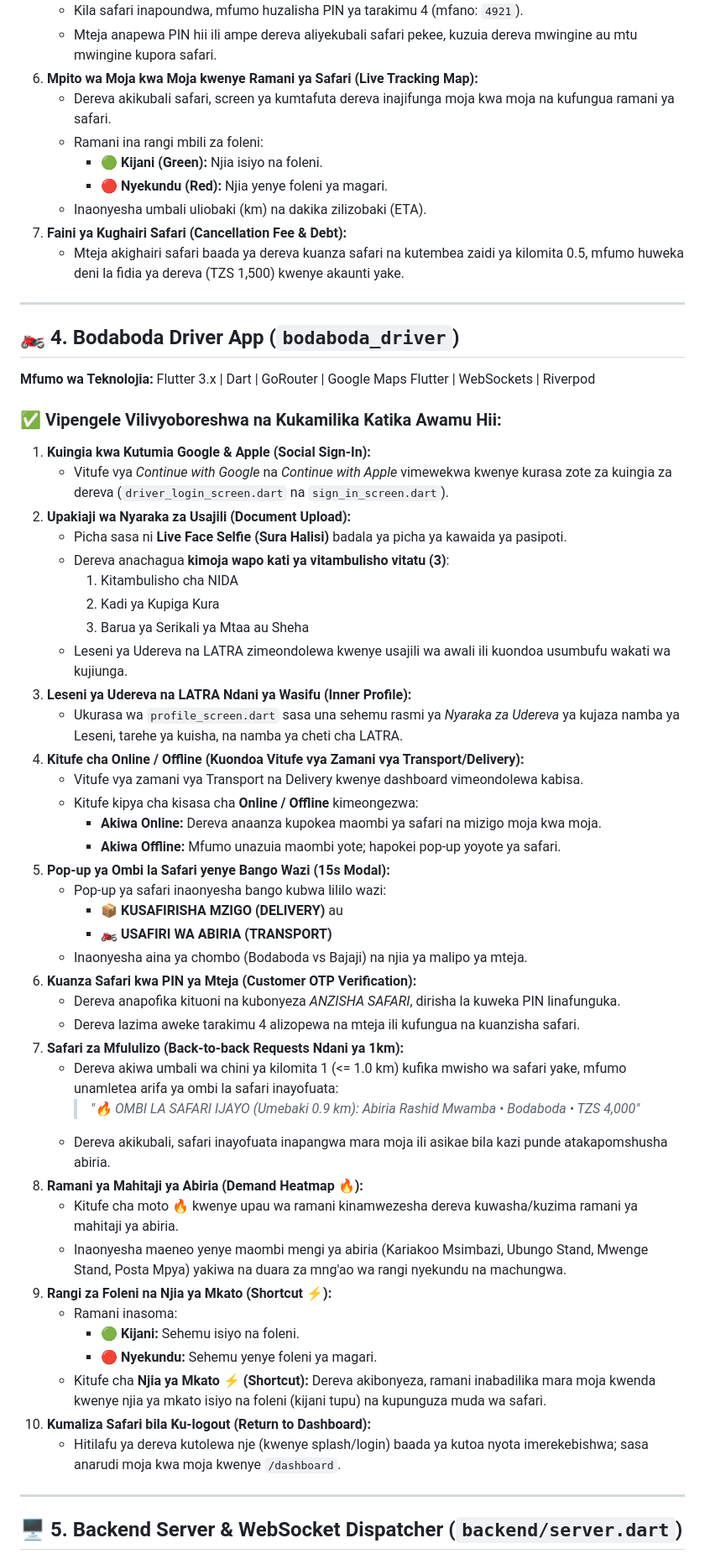
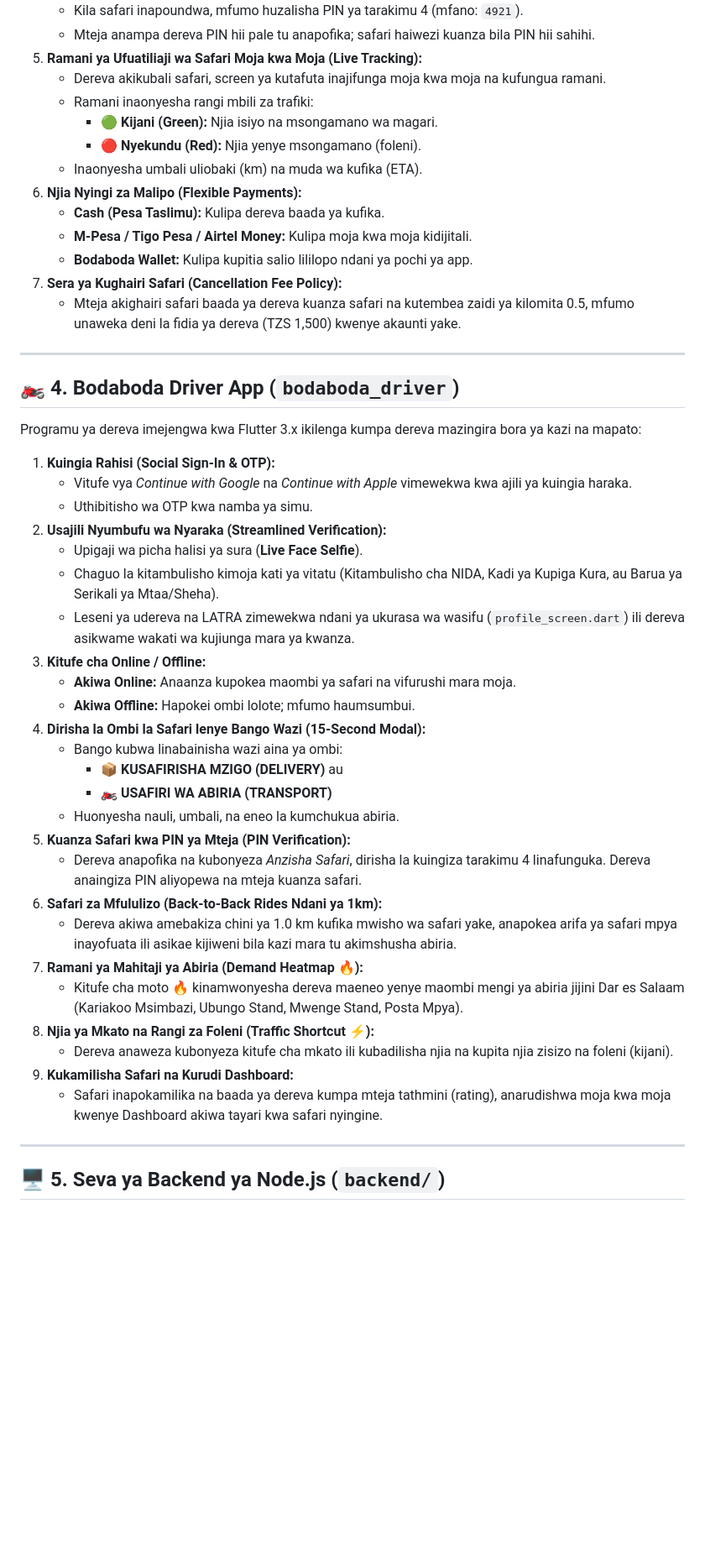
Before and after one commit to LIKINDY/bodaboda-express-mobile, a Markdown page: PROJECT_STATUS_REPORT.md, the part around one of its changes. Shown at 84% size. GitHub-like rendering; blank space fills up the shorter version.

Commit message:
docs: update comprehensive project report for team members

```diff
--- a/PROJECT_STATUS_REPORT.md
+++ b/PROJECT_STATUS_REPORT.md
@@ -47,60 +45,51 @@
    - Kila safari inapoundwa, mfumo huzalisha PIN ya tarakimu 4 (mfano: `4921`).
-   - Mteja anapewa PIN hii ili ampe dereva aliyekubali safari pekee, kuzuia dereva mwingine au mtu mwingine kupora safari.
-6. **Mpito wa Moja kwa Moja kwenye Ramani ya Safari (Live Tracking Map):**
-   - Dereva akikubali safari, screen ya kumtafuta dereva inajifunga moja kwa moja na kufungua ramani ya safari.
-   - Ramani ina rangi mbili za foleni:
-     - 🟢 **Kijani (Green):** Njia isiyo na foleni.
-     - 🔴 **Nyekundu (Red):** Njia yenye foleni ya magari.
-   - Inaonyesha umbali uliobaki (km) na dakika zilizobaki (ETA).
-7. **Faini ya Kughairi Safari (Cancellation Fee & Debt):**
-   - Mteja akighairi safari baada ya dereva kuanza safari na kutembea zaidi ya kilomita 0.5, mfumo huweka deni la fidia ya dereva (TZS 1,500) kwenye akaunti yake.
+   - Mteja anampa dereva PIN hii pale tu anapofika; safari haiwezi kuanza bila PIN hii sahihi.
+5. **Ramani ya Ufuatiliaji wa Safari Moja kwa Moja (Live Tracking):**
+   - Dereva akikubali safari, screen ya kutafuta inajifunga moja kwa moja na kufungua ramani.
+   - Ramani inaonyesha rangi mbili za trafiki:
+     - 🟢 **Kijani (Green):** Njia isiyo na msongamano wa magari.
+     - 🔴 **Nyekundu (Red):** Njia yenye msongamano (foleni).
+   - Inaonyesha umbali uliobaki (km) na muda wa kufika (ETA).
+6. **Njia Nyingi za Malipo (Flexible Payments):**
+   - **Cash (Pesa Taslimu):** Kulipa dereva baada ya kufika.
+   - **M-Pesa / Tigo Pesa / Airtel Money:** Kulipa moja kwa moja kidijitali.
+   - **Bodaboda Wallet:** Kulipa kupitia salio lililopo ndani ya pochi ya app.
+7. **Sera ya Kughairi Safari (Cancellation Fee Policy):**
+   - Mteja akighairi safari baada ya dereva kuanza safari na kutembea zaidi ya kilomita 0.5, mfumo unaweka deni la fidia ya dereva (TZS 1,500) kwenye akaunti yake.
 
 ---
 
 ## 🏍️ 4. Bodaboda Driver App (`bodaboda_driver`)
-**Mfumo wa Teknolojia:** Flutter 3.x | Dart | GoRouter | Google Maps Flutter | WebSockets | Riverpod
 
-### ✅ Vipengele Vilivyoboreshwa na Kukamilika Katika Awamu Hii:
-1. **Kuingia kwa Kutumia Google & Apple (Social Sign-In):**
-   - Vitufe vya *Continue with Google* na *Continue with Apple* vimewekwa kwenye kurasa zote za kuingia za dereva (`driver_login_screen.dart` na `sign_in_screen.dart`).
-2. **Upakiaji wa Nyaraka za Usajili (Document Upload):**
-   - Picha sasa ni **Live Face Selfie (Sura Halisi)** badala ya picha ya kawaida ya pasipoti.
-   - Dereva anachagua **kimoja wapo kati ya vitambulisho vitatu (3)**:
-     1. Kitambulisho cha NIDA
-     2. Kadi ya Kupiga Kura
-     3. Barua ya Serikali ya Mtaa au Sheha
-   - Leseni ya Udereva na LATRA zimeondolewa kwenye usajili wa awali ili kuondoa usumbufu wakati wa kujiunga.
-3. **Leseni ya Udereva na LATRA Ndani ya Wasifu (Inner Profile):**
-   - Ukurasa wa `profile_screen.dart` sasa una sehemu rasmi ya *Nyaraka za Udereva* ya kujaza namba ya Leseni, tarehe ya kuisha, na namba ya cheti cha LATRA.
-4. **Kitufe cha Online / Offline (Kuondoa Vitufe vya Zamani vya Transport/Delivery):**
-   - Vitufe vya zamani vya Transport na Delivery kwenye dashboard vimeondolewa kabisa.
-   - Kitufe kipya cha kisasa cha **Online / Offline** kimeongezwa:
-     - **Akiwa Online:** Dereva anaanza kupokea maombi ya safari na mizigo moja kwa moja.
-     - **Akiwa Offline:** Mfumo unazuia maombi yote; hapokei pop-up yoyote ya safari.
-5. **Pop-up ya Ombi la Safari yenye Bango Wazi (15s Modal):**
-   - Pop-up ya safari inaonyesha bango kubwa lililo wazi:
+Programu ya dereva imejengwa kwa Flutter 3.x ikilenga kumpa dereva mazingira bora ya kazi na mapato:
+
+1. **Kuingia Rahisi (Social Sign-In & OTP):**
+   - Vitufe vya *Continue with Google* na *Continue with Apple* vimewekwa kwa ajili ya kuingia haraka.
+   - Uthibitisho wa OTP kwa namba ya simu.
+2. **Usajili Nyumbufu wa Nyaraka (Streamlined Verification):**
+   - Upigaji wa picha halisi ya sura (**Live Face Selfie**).
+   - Chaguo la kitambulisho kimoja kati ya vitatu (Kitambulisho cha NIDA, Kadi ya Kupiga Kura, au Barua ya Serikali ya Mtaa/Sheha).
+   - Leseni ya udereva na LATRA zimewekwa ndani ya ukurasa wa wasifu (`profile_screen.dart`) ili dereva asikwame wakati wa kujiunga mara ya kwanza.
+3. **Kitufe cha Online / Offline:**
+   - **Akiwa Online:** Anaanza kupokea maombi ya safari na vifurushi mara moja.
+   - **Akiwa Offline:** Hapokei ombi lolote; mfumo haumsumbui.
+4. **Dirisha la Ombi la Safari lenye Bango Wazi (15-Second Modal):**
+   - Bango kubwa linabainisha wazi aina ya ombi:
      - 📦 **KUSAFIRISHA MZIGO (DELIVERY)** au
      - 🏍️ **USAFIRI WA ABIRIA (TRANSPORT)**
-   - Inaonyesha aina ya chombo (Bodaboda vs Bajaji) na njia ya malipo ya mteja.
-6. **Kuanza Safari kwa PIN ya Mteja (Customer OTP Verification):**
-   - Dereva anapofika kituoni na kubonyeza *ANZISHA SAFARI*, dirisha la kuweka PIN linafunguka.
-   - Dereva lazima aweke tarakimu 4 alizopewa na mteja ili kufungua na kuanzisha safari.
-7. **Safari za Mfululizo (Back-to-back Requests Ndani ya 1km):**
-   - Dereva akiwa umbali wa chini ya kilomita 1 (<= 1.0 km) kufika mwisho wa safari yake, mfumo unamletea arifa ya ombi la safari inayofuata:
-     > *"🔥 OMBI LA SAFARI IJAYO (Umebaki 0.9 km): Abiria Rashid Mwamba • Bodaboda • TZS 4,000"*
-   - Dereva akikubali, safari inayofuata inapangwa mara moja ili asikae bila kazi punde atakapomshusha abiria.
-8. **Ramani ya Mahitaji ya Abiria (Demand Heatmap 🔥):**
-   - Kitufe cha moto 🔥 kwenye upau wa ramani kinamwezesha dereva kuwasha/kuzima ramani ya mahitaji ya abiria.
-   - Inaonyesha maeneo yenye maombi mengi ya abiria (Kariakoo Msimbazi, Ubungo Stand, Mwenge Stand, Posta Mpya) yakiwa na duara za mng'ao wa rangi nyekundu na machungwa.
-9. **Rangi za Foleni na Njia ya Mkato (Shortcut ⚡):**
-   - Ramani inasoma:
-     - 🟢 **Kijani:** Sehemu isiyo na foleni.
-     - 🔴 **Nyekundu:** Sehemu yenye foleni ya magari.
-   - Kitufe cha **Njia ya Mkato ⚡ (Shortcut):** Dereva akibonyeza, ramani inabadilika mara moja kwenda kwenye njia ya mkato isiyo na foleni (kijani tupu) na kupunguza muda wa safari.
-10. **Kumaliza Safari bila Ku-logout (Return to Dashboard):**
-    - Hitilafu ya dereva kutolewa nje (kwenye splash/login) baada ya kutoa nyota imerekebishwa; sasa anarudi moja kwa moja kwenye `/dashboard`.
+   - Huonyesha nauli, umbali, na eneo la kumchukua abiria.
+5. **Kuanza Safari kwa PIN ya Mteja (PIN Verification):**
+   - Dereva anapofika na kubonyeza *Anzisha Safari*, dirisha la kuingiza tarakimu 4 linafunguka. Dereva anaingiza PIN aliyopewa na mteja kuanza safari.
+6. **Safari za Mfululizo (Back-to-Back Rides Ndani ya 1km):**
+   - Dereva akiwa amebakiza chini ya 1.0 km kufika mwisho wa safari yake, anapokea arifa ya safari mpya inayofuata ili asikae kijiweni bila kazi mara tu akimshusha abiria.
+7. **Ramani ya Mahitaji ya Abiria (Demand Heatmap 🔥):**
+   - Kitufe cha moto 🔥 kinamwonyesha dereva maeneo yenye maombi mengi ya abiria jijini Dar es Salaam (Kariakoo Msimbazi, Ubungo Stand, Mwenge Stand, Posta Mpya).
+8. **Njia ya Mkato na Rangi za Foleni (Traffic Shortcut ⚡):**
+   - Dereva anaweza kubonyeza kitufe cha mkato ili kubadilisha njia na kupita njia zisizo na foleni (kijani).
+9. **Kukamilisha Safari na Kurudi Dashboard:**
+   - Safari inapokamilika na baada ya dereva kumpa mteja tathmini (rating), anarudishwa moja kwa moja kwenye Dashboard akiwa tayari kwa safari nyingine.
 
 ---
 
-## 🖥️ 5. Backend Server & WebSocket Dispatcher (`backend/server.dart`)
+## 🖥️ 5. Seva ya Backend ya Node.js (`backend/`)
 
```
Also changed, not shown: other parts of PROJECT_STATUS_REPORT.md (+115 -43 lines).
